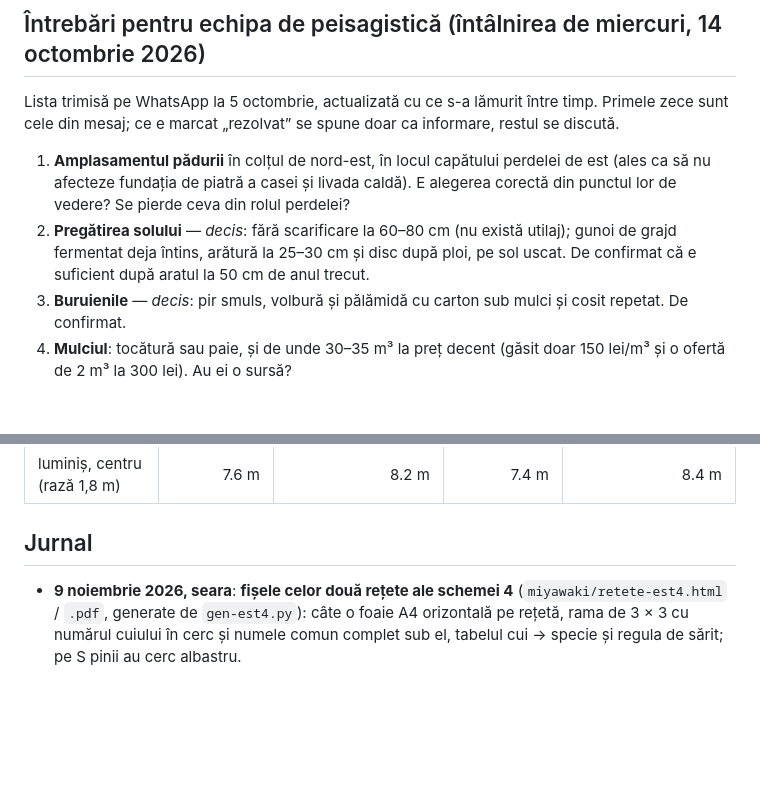
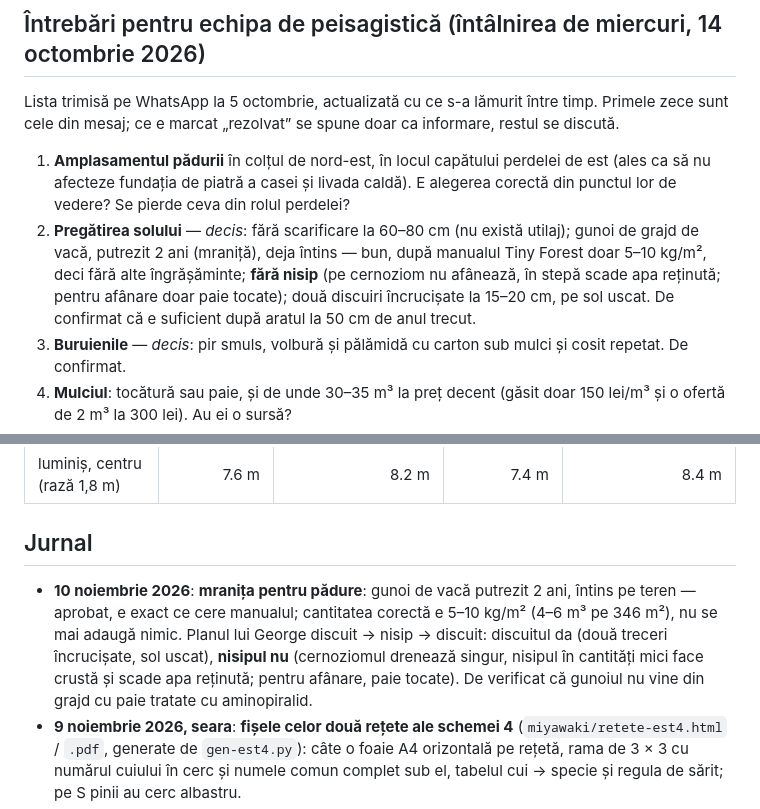
Before and after one commit to schmicky/crucea, a Markdown page: time-lapse/plan-implementare-nord-miyawaki.md, 2 parts joined by grey strips. Drawn GitHub-style; blank space fills up the shorter version.

Commit message:
Plan: mranița de vacă de 2 ani aprobată, fără nisip, două discuiri
Co-Authored-By: Claude Fable 5.1 <noreply@anthropic.com>
Claude-Session: https://claude.ai/code/session_017cfyCLE359cmg5Q5QJewA2

```diff
--- a/time-lapse/plan-implementare-nord-miyawaki.md
+++ b/time-lapse/plan-implementare-nord-miyawaki.md
@@ -28,7 +28,7 @@ Calendar orientativ: faza 0–2 în octombrie, faza 3–4 în prima jumătate a
 Lista trimisă pe WhatsApp la 5 octombrie, actualizată cu ce s-a lămurit între timp. Primele zece sunt cele din mesaj; ce e marcat „rezolvat” se spune doar ca informare, restul se discută.
 
 1. **Amplasamentul pădurii** în colțul de nord-est, în locul capătului perdelei de est (ales ca să nu afecteze fundația de piatră a casei și livada caldă). E alegerea corectă din punctul lor de vedere? Se pierde ceva din rolul perdelei?
-2. **Pregătirea solului** — *decis*: fără scarificare la 60–80 cm (nu există utilaj); gunoi de grajd fermentat deja întins, arătură la 25–30 cm și disc după ploi, pe sol uscat. De confirmat că e suficient după aratul la 50 cm de anul trecut.
+2. **Pregătirea solului** — *decis*: fără scarificare la 60–80 cm (nu există utilaj); gunoi de grajd de vacă, putrezit 2 ani (mraniță), deja întins — bun, după manualul Tiny Forest doar 5–10 kg/m², deci fără alte îngrășăminte; **fără nisip** (pe cernoziom nu afânează, în stepă scade apa reținută; pentru afânare doar paie tocate); două discuiri încrucișate la 15–20 cm, pe sol uscat. De confirmat că e suficient după aratul la 50 cm de anul trecut.
 3. **Buruienile** — *decis*: pir smuls, volbură și pălămidă cu carton sub mulci și cosit repetat. De confirmat.
 4. **Mulciul**: tocătură sau paie, și de unde 30–35 m³ la preț decent (găsit doar 150 lei/m³ și o ofertă de 2 m³ la 300 lei). Au ei o sursă?
 5. **Rădăcinile și casa**: distanțe minime ale plantelor din curte față de fundația de piatră, de iaz și de seră; dacă merită barieră anti-rădăcini undeva.
@@ -209,6 +209,7 @@ Aleea și luminișul se trasează abia după lucrarea solului (pasul 34), cu ace
 
 ## Jurnal
 
+- **10 noiembrie 2026**: **mranița pentru pădure**: gunoi de vacă putrezit 2 ani, întins pe teren — aprobat, e exact ce cere manualul; cantitatea corectă e 5–10 kg/m² (4–6 m³ pe 346 m²), nu se mai adaugă nimic. Planul lui George discuit → nisip → discuit: discuitul da (două treceri încrucișate, sol uscat), **nisipul nu** (cernoziomul drenează singur, nisipul în cantități mici face crustă și scade apa reținută; pentru afânare, paie tocate). De verificat că gunoiul nu vine din grajd cu paie tratate cu aminopiralid.
 - **9 noiembrie 2026, seara**: **fișele celor două rețete ale schemei 4** (`miyawaki/retete-est4.html` / `.pdf`, generate de `gen-est4.py`): câte o foaie A4 orizontală pe rețetă, rama de 3 × 3 cu numărul cuiului în cerc și numele comun complet sub el, tabelul cui → specie și regula de sărit; pe S pinii au cerc albastru.
 - **9 noiembrie 2026**: **comenzile de puieți aliniate pe schema 4** cu `resurse/oferte/scripts/aliniaza-comenzi.py` (script nou, în repo; rulează pe orice `plantare-miyawaki-est*.json`): 899 în schemă, 1 001 de comandat cu rezervă; Foresta 312, Matto Medusa 46, Doi Cocoși 81, Țuțora 32, Agigea 104, Salcea 25, Selficom 43, Cobadin 30, Mizil 146, fără furnizor 182; înlocuitori: cărpinița 24 → 12 carpen + 12 sâmbovină, verigarul 46 → 28 călin + 18 măceș. Lista pentru Ionuț (Suceava), plan nord + pădure: sălcioară 40, frasin 14, mojdrean 52, tei argintiu 19, pin negru 52 (martie), ulm 39 (353 cu gardul), măceș 68, păducel 46, lemn câinesc 60, alun 27, soc 29.
 - **8 noiembrie 2026, seara**: **schema de plantare 4** (`miyawaki/index-est4.html`, `plan-miyawaki-est4.md`, `plantare-miyawaki-est4.json`, `rama-3x3.svg/.png`, generator `miyawaki/scripts/gen-est4.py`): caroiaj de **3 × 3 m cu 30 de cuie** (5 coloane la 0,6 m × 6 rânduri la 0,5 m) și **o singură rețetă**: fiecare specie are mereu același cui, mojdreanul două; pe cele 12 pătrate de sud, cuiele 11, 13, 21, 23 primesc pin negru în locul teiului, cerului, ulmului și sorbului. Fără lăzi: un set de 30 de saci numerotați pe roabă. 899 de puieți (A 145, B 213, C 199, D 342), 34 de pătrate (22 I, 12 S), 30 de pini, fâșia 194; aceeași specie se repetă la 3 m; arborii mari la cel puțin 1,0 m între ei (mai des decât 1,41 în schemele 2–3, dar 6 arbori mari pe 9 m² e densitatea Miyawaki). Comparația pe mărimea pătratului: 2 × 2 → 3 rețete de interior, 2,5 × 2,5 → 2, 3 × 3 → 1. Comenzile de puieți rămân de aliniat pe schema aleasă.
```
